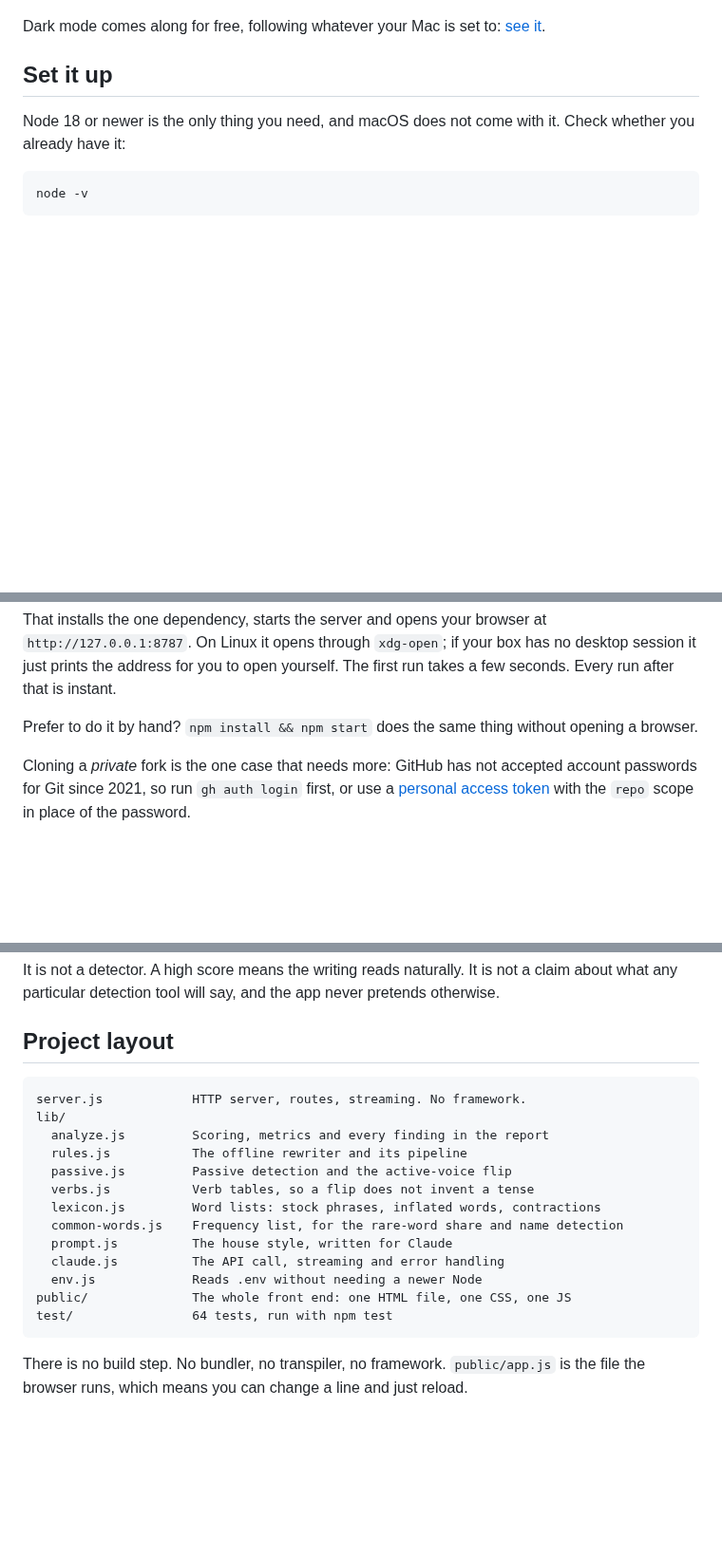
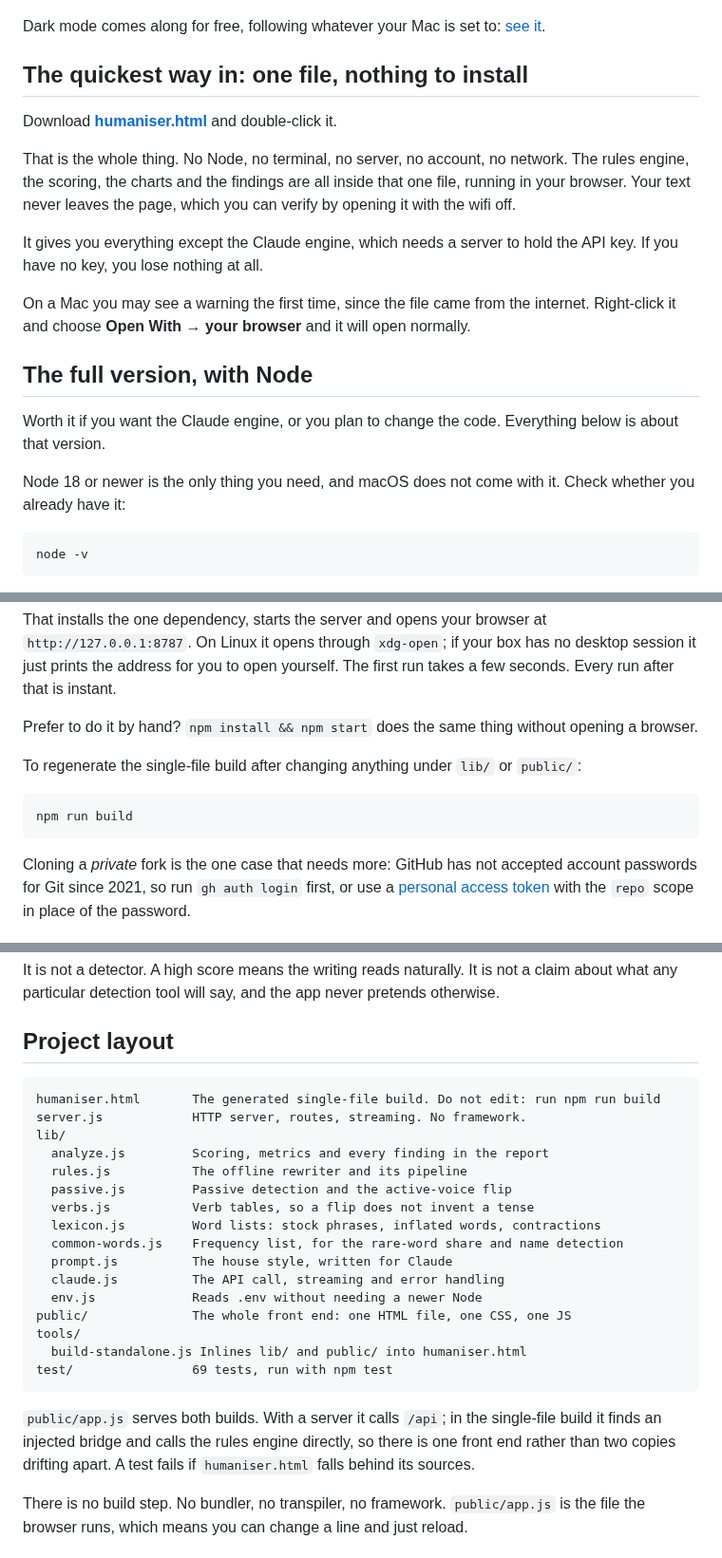
Before and after one commit to AdilKhan1113/Humaniser, a Markdown page: README.md, 3 parts joined by grey strips. Shown at 95% size. Drawn GitHub-style; blank space fills up the shorter version.

````diff
--- a/README.md
+++ b/README.md
@@ -10,7 +10,19 @@ Humaniser runs as a small local web app on macOS or Linux. It scores your text a
 
 Dark mode comes along for free, following whatever your Mac is set to: [see it](docs/screenshot-dark.png).
 
-## Set it up
+## The quickest way in: one file, nothing to install
+
+Download **[humaniser.html](humaniser.html)** and double-click it.
+
+That is the whole thing. No Node, no terminal, no server, no account, no network. The rules engine, the scoring, the charts and the findings are all inside that one file, running in your browser. Your text never leaves the page, which you can verify by opening it with the wifi off.
+
+It gives you everything except the Claude engine, which needs a server to hold the API key. If you have no key, you lose nothing at all.
+
+On a Mac you may see a warning the first time, since the file came from the internet. Right-click it and choose **Open With → your browser** and it will open normally.
+
+## The full version, with Node
+
+Worth it if you want the Claude engine, or you plan to change the code. Everything below is about that version.
 
 Node 18 or newer is the only thing you need, and macOS does not come with it. Check whether you already have it:
 
@@ -47,6 +59,12 @@ cd Humaniser
 That installs the one dependency, starts the server and opens your browser at `http://127.0.0.1:8787`. On Linux it opens through `xdg-open`; if your box has no desktop session it just prints the address for you to open yourself. The first run takes a few seconds. Every run after that is instant.
 
 Prefer to do it by hand? `npm install && npm start` does the same thing without opening a browser.
+
+To regenerate the single-file build after changing anything under `lib/` or `public/`:
+
+```bash
+npm run build
+```
 
 Cloning a *private* fork is the one case that needs more: GitHub has not accepted account passwords for Git since 2021, so run `gh auth login` first, or use a [personal access token](https://github.com/settings/tokens) with the `repo` scope in place of the password.
 
@@ -134,6 +152,7 @@ It is not a detector. A high score means the writing reads naturally. It is not
 ## Project layout
 
 ```
+humaniser.html       The generated single-file build. Do not edit: run npm run build
 server.js            HTTP server, routes, streaming. No framework.
 lib/
   analyze.js         Scoring, metrics and every finding in the report
@@ -146,8 +165,12 @@ lib/
   claude.js          The API call, streaming and error handling
   env.js             Reads .env without needing a newer Node
 public/              The whole front end: one HTML file, one CSS, one JS
-test/                64 tests, run with npm test
+tools/
+  build-standalone.js Inlines lib/ and public/ into humaniser.html
+test/                69 tests, run with npm test
 ```
+
+`public/app.js` serves both builds. With a server it calls `/api`; in the single-file build it finds an injected bridge and calls the rules engine directly, so there is one front end rather than two copies drifting apart. A test fails if `humaniser.html` falls behind its sources.
 
 There is no build step. No bundler, no transpiler, no framework. `public/app.js` is the file the browser runs, which means you can change a line and just reload.
 
````
Also changed, not shown: docs/screenshot-standalone.png (added), 6 other files.
